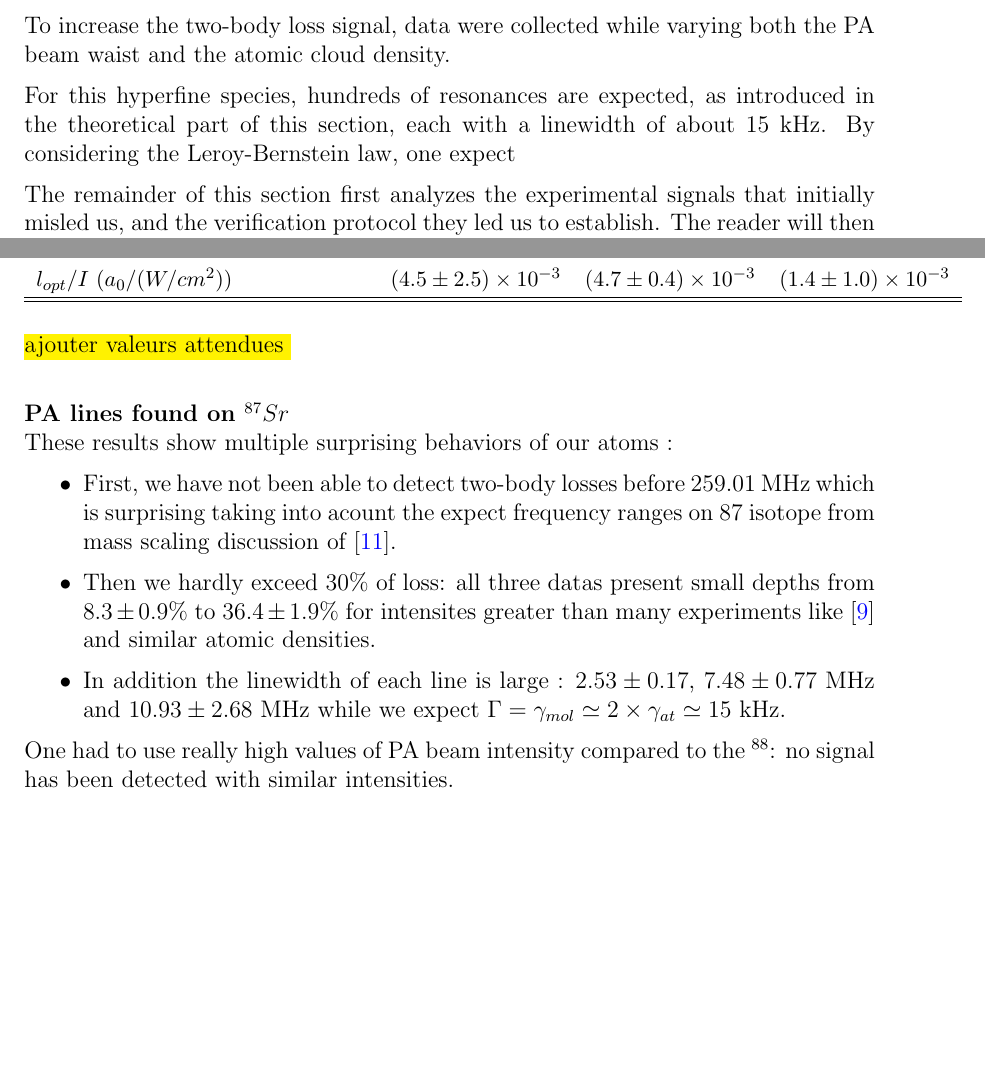
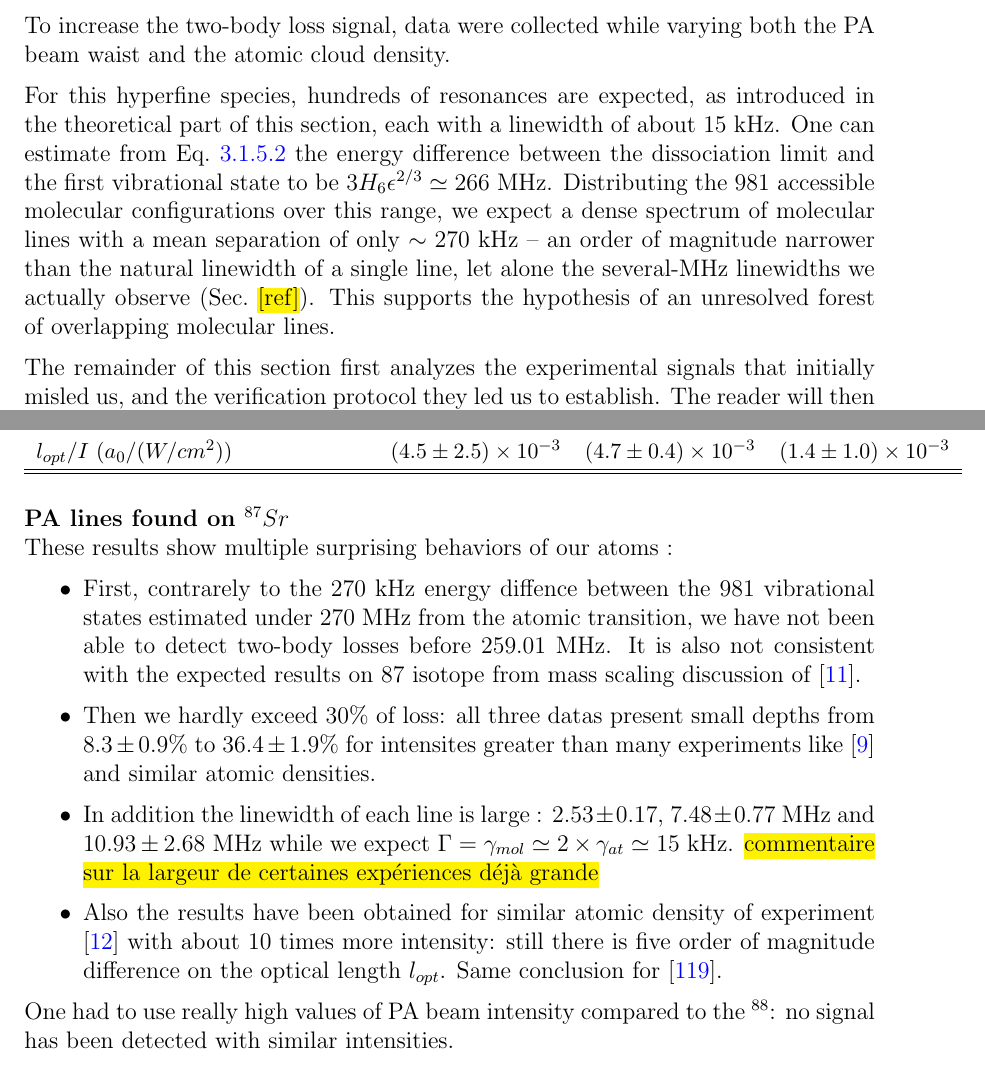
Before and after one commit to PaulineGuesdon/Inchallah-lui-il-marche, a LaTeX thesis (Manuscrit_these/these_main.tex, which reads Manuscrit_these/Chapitres/Engineering highly entangled system of photoassociated 87Sr atoms/Engineering highly entangled system of photoassociated 87Sr atoms.tex): two parts of pages 110 and 118 of 134, joined at a grey line, cut so that both start at the same text, the shorter picture padded with empty space. Compiled offline with pdfLaTeX.

Commit message:
estimation écart niveaux d'énergie DONE

```diff
--- a/Manuscrit_these/Chapitres/Engineering highly entangled system of photoassociated 87Sr atoms/Engineering highly entangled system of photoassociated 87Sr atoms.tex
+++ b/Manuscrit_these/Chapitres/Engineering highly entangled system of photoassociated 87Sr atoms/Engineering highly entangled system of photoassociated 87Sr atoms.tex
@@ -1233,13 +1234,14 @@ beam waist and the atomic cloud density.
 
 For this hyperfine species, hundreds of resonances are expected, as introduced in the
 theoretical part of this section, each with a linewidth of about $15~\text{kHz}$.
-By considering the Leroy-Bernstein law, one expect
-
-
-
-
-
-
+One can estimate from Eq.~\ref{leroy-bernstein} the energy difference between the
+dissociation limit and the first vibrational state to be
+$3H_6\epsilon^{2/3} \simeq 266~\text{MHz}$. Distributing the 981 accessible molecular
+configurations over this range, we expect a dense spectrum of molecular lines with a
+mean separation of only $\sim 270~\text{kHz}$ -- an order of magnitude narrower than
+the natural linewidth of a single line, let alone the several-MHz linewidths we
+actually observe (Sec.~\hl{[ref]}). This supports the hypothesis of an unresolved
+forest of overlapping molecular lines.
 
 
 The remainder of this section first analyzes the experimental signals that initially
@@ -1488,17 +1490,17 @@ $l_{opt}/I$ ($a_0/(W/cm^2)$) & $(4.5\pm2.5)\times10^{-3}$ & $(4.7\pm0.4)\times10
 \end{tabular}
 \end{table}
 
-\hl{ajouter valeurs attendues }\\
-
 \textbf{PA lines found on $^{87}Sr$}\\
 These results show multiple surprising behaviors of our atoms :
 
 \begin{itemize}
-    \item First, we have not been able to detect two-body losses before $259.01$ MHz which is surprising taking into acount the expect frequency ranges on $87$ isotope from mass scaling discussion of
-    \cite{borkowski_mass_2014}.
+    \item First, contrarely to the 270~kHz energy diffence between the 981 vibrational states estimated under 270~MHz from the atomic transition, we have not been able to detect two-body losses before $259.01$
+    MHz. It is also not consistent with the expected results on $87$ isotope from mass scaling discussion of \cite{borkowski_mass_2014}.
     \item Then we hardly exceed $30\%$ of loss: all three datas present small depths from $8.3\pm 0.9 \%$ to $36.4\pm 1.9 \%$ for intensites greater than many experiments like \cite{zelevinsky_narrow_2006} and
     similar atomic densities.
-    \item In addition the linewidth of each line is large : $2.53 \pm 0.17$, $7.48 \pm 0.77$ MHz and $10.93 \pm 2.68$ MHz while we expect $\Gamma = \gamma_{mol} \simeq 2\times \gamma_{at} \simeq 15$ kHz.
+    \item In addition the linewidth of each line is large : $2.53 \pm 0.17$, $7.48 \pm 0.77$ MHz and $10.93 \pm 2.68$ MHz while we expect $\Gamma = \gamma_{mol} \simeq 2\times \gamma_{at} \simeq 15$ kHz. \hl{commentaire sur la largeur de certaines expériences déjà grande}
+    \item Also the results have been obtained for similar atomic density of experiment \cite{reschovsky_narrow-line_2018} with about 10 times more intensity: still there is five order of magnitude difference on
+    the optical length $l_{opt}$. Same conclusion for \cite{reichenbach_optical_nodate}.
 \end{itemize}
 
 
```
Also changed, not shown: Manuscrit_these/Chapitres/Engineering highly entangled system of photoassociated 87Sr atoms/Engineering highly entangled system of photoassociated 87Sr atoms.tex (1 more changed lines), 6 other files.
